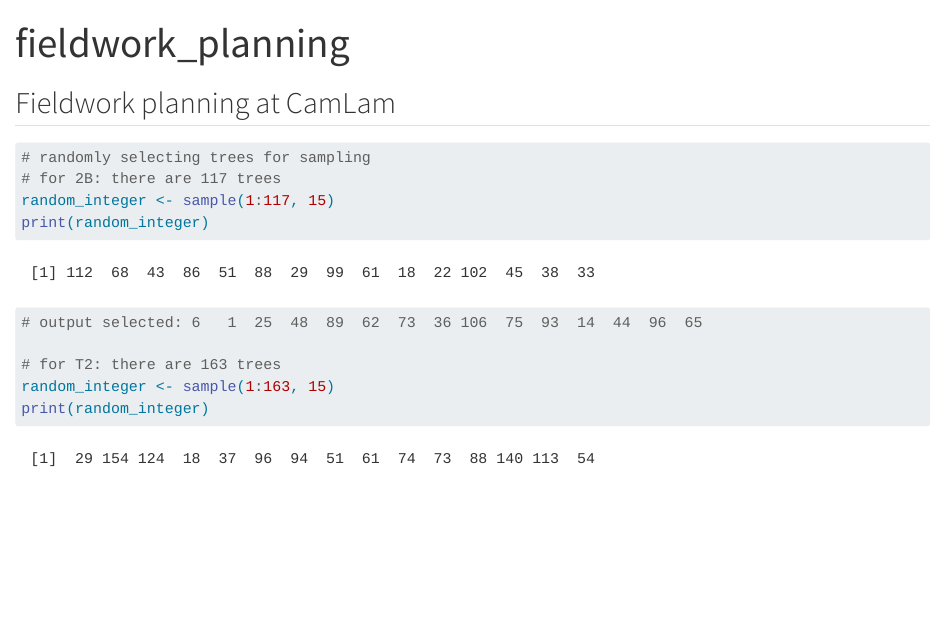
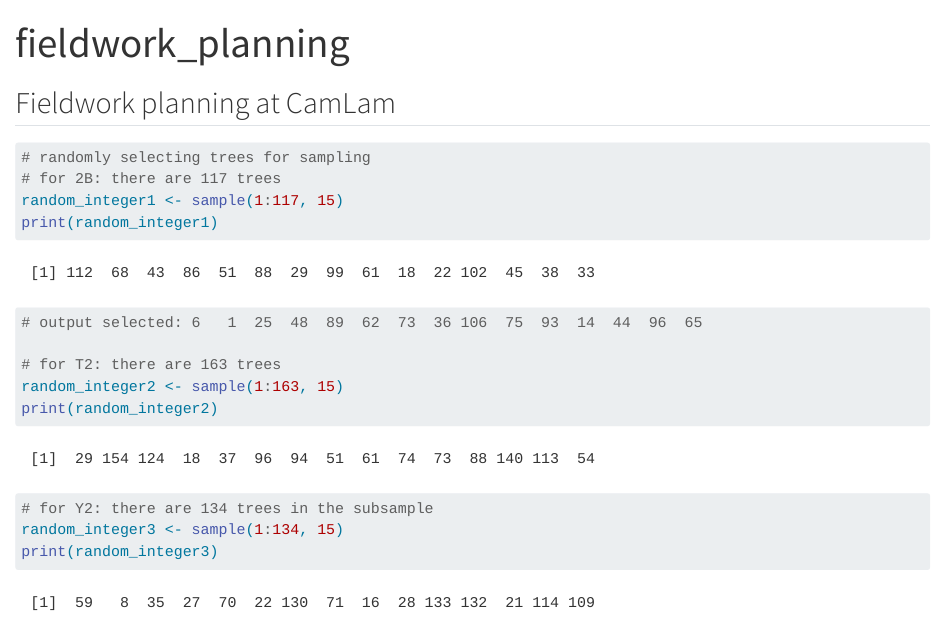
Before and after one commit to jjlandes/avocado_soils, a Quarto document (fieldwork_prep.qmd): the page in a window 1100 px wide, from its top. Rendered offline with R 4.5, knitr and Pandoc in place of Quarto, with nearby package versions; code that draws random numbers runs with fixed seeds of ours.

Commit message:
added Y2 sampling plot

````diff
--- a/fieldwork_prep.qmd
+++ b/fieldwork_prep.qmd
@@ -9,11 +9,15 @@ editor: visual
 ```{r}
 # randomly selecting trees for sampling
 # for 2B: there are 117 trees
-random_integer <- sample(1:117, 15)
-print(random_integer)
+random_integer1 <- sample(1:117, 15)
+print(random_integer1)
 # output selected: 6   1  25  48  89  62  73  36 106  75  93  14  44  96  65
 
 # for T2: there are 163 trees
-random_integer <- sample(1:163, 15)
-print(random_integer)
+random_integer2 <- sample(1:163, 15)
+print(random_integer2)
+
+# for Y2: there are 134 trees in the subsample
+random_integer3 <- sample(1:134, 15)
+print(random_integer3)
 ```
````
